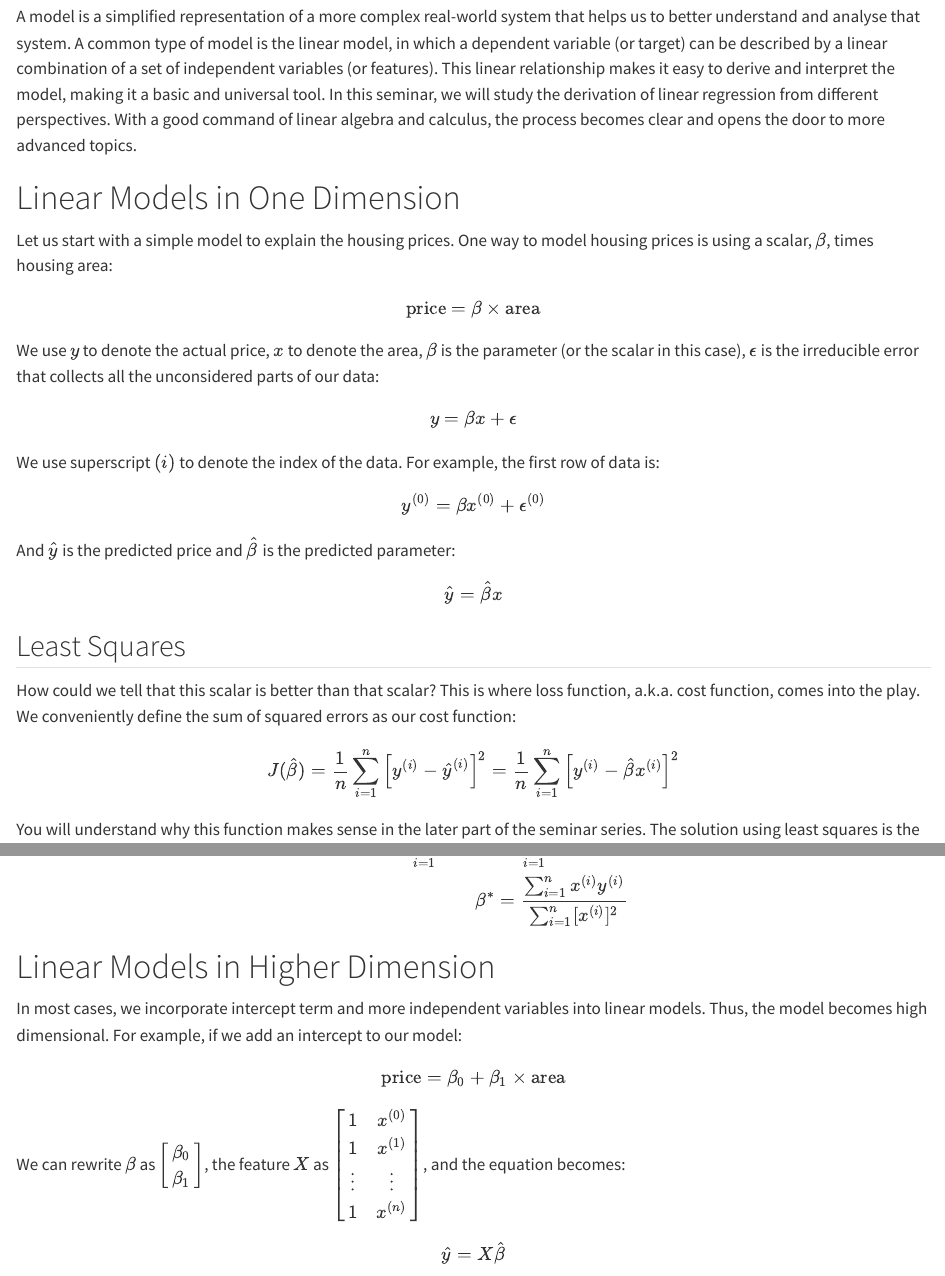
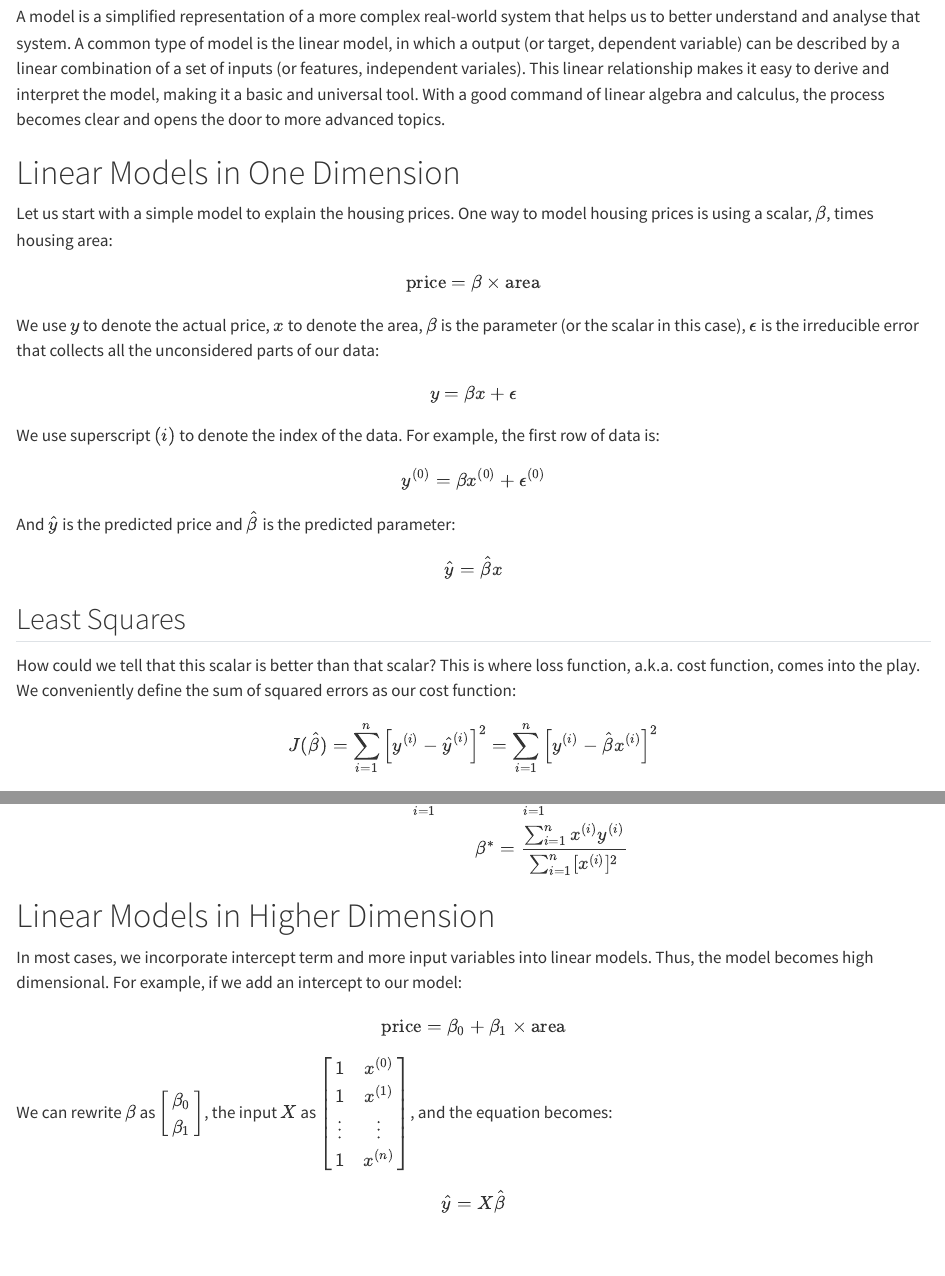
Before and after one commit to iewaij/introLinearModels, a Quarto document (derivation.qmd): the page in a window 1100 px wide, from 160 px down, and a second part further down, joined at a grey line. Rendered offline with R 4.5, knitr and Pandoc in place of Quarto, with nearby package versions.

Commit message:
Update notes on derivation

```diff
--- a/derivation.qmd
+++ b/derivation.qmd
@@ -7,7 +7,7 @@ editor:
 
 # Introduction
 
-A model is a simplified representation of a more complex real-world system that helps us to better understand and analyse that system. A common type of model is the linear model, in which a dependent variable (or target) can be described by a linear combination of a set of independent variables (or features). This linear relationship makes it easy to derive and interpret the model, making it a basic and universal tool. In this seminar, we will study the derivation of linear regression from different perspectives. With a good command of linear algebra and calculus, the process becomes clear and opens the door to more advanced topics.
+A model is a simplified representation of a more complex real-world system that helps us to better understand and analyse that system. A common type of model is the linear model, in which a output (or target, dependent variable) can be described by a linear combination of a set of inputs (or features, independent variales). This linear relationship makes it easy to derive and interpret the model, making it a basic and universal tool. With a good command of linear algebra and calculus, the process becomes clear and opens the door to more advanced topics.
 
 # Linear Models in One Dimension
 
@@ -42,8 +42,8 @@ How could we tell that this scalar is better than that scalar? This is where los
 
 $$
 J(\hat{\beta})
-= \frac{1}{n} \sum_{i=1}^n\left[y^{(i)}-\hat{y}^{(i)}\right]^2
-= \frac{1}{n} \sum_{i=1}^n\left[y^{(i)}-\hat{\beta} x^{(i)}\right]^2
+= \sum_{i=1}^n\left[y^{(i)}-\hat{y}^{(i)}\right]^2
+= \sum_{i=1}^n\left[y^{(i)}-\hat{\beta} x^{(i)}\right]^2
 $$
 
 You will understand why this function makes sense in the later part of the seminar series. The solution using least squares is the same as using maximum likelihood estimation with some assumptions on the error's distribution. The solution also has some good properties known as the Gauss-Markov theorme. Our goal is to find $\beta^*$ that minimizes this loss function, which is an optimization problem:
@@ -96,7 +96,7 @@ $$
 
 # Linear Models in Higher Dimension
 
-In most cases, we incorporate intercept term and more independent variables into linear models. Thus, the model becomes high dimensional. For example, if we add an intercept to our model:
+In most cases, we incorporate intercept term and more input variables into linear models. Thus, the model becomes high dimensional. For example, if we add an intercept to our model:
 
 $$
 \text{price} = \beta_0 + \beta_1 \times \text{area}
@@ -105,7 +105,7 @@ $$
 We can rewrite $\beta$ as $\begin{bmatrix}
    \beta_0 \\
    \beta_1
-\end{bmatrix}$, the feature $X$ as $\begin{bmatrix}
+\end{bmatrix}$, the input $X$ as $\begin{bmatrix}
    1 & x^{(0)} \\
    1 & x^{(1)} \\
    \vdots & \vdots   \\
```
